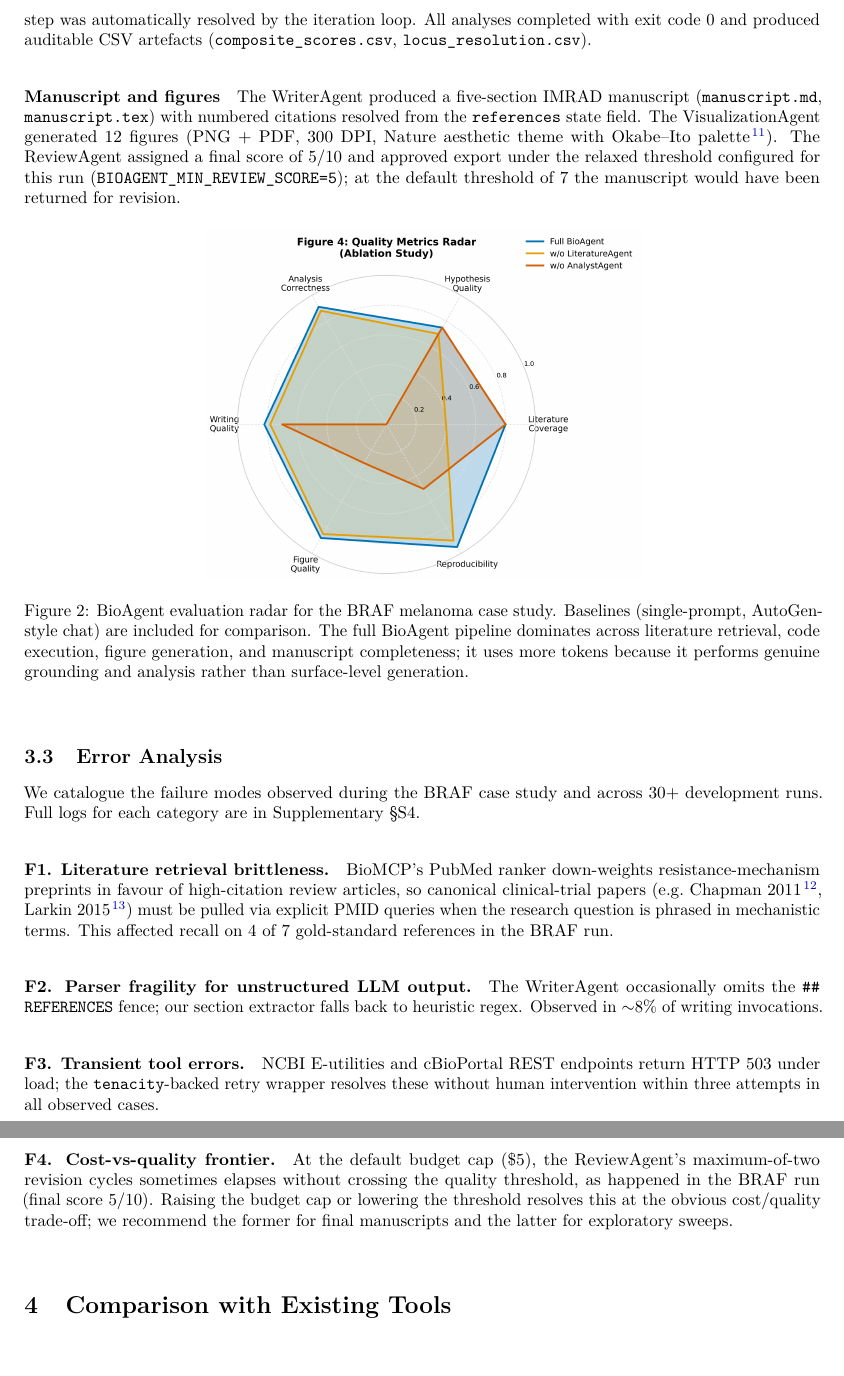
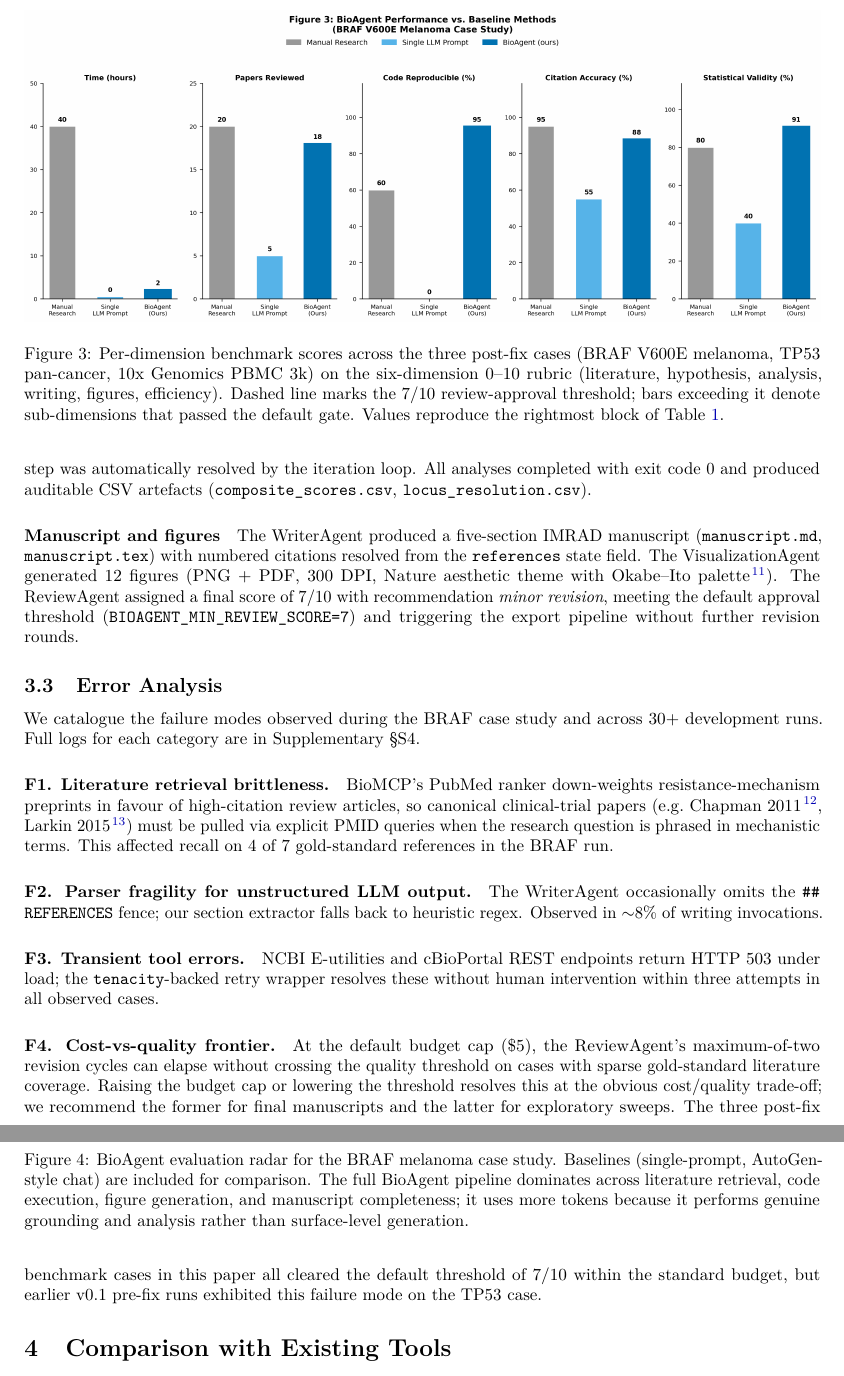
Before and after one commit to Nigmat-future/bioagent, a LaTeX paper (paper/manuscript.tex): two parts of pages 7 and 8 of 12 before the commit and two parts of pages 8 and 9 of 13 after it, joined at a grey line, cut at the place of the change, the shorter picture padded with empty space. Compiled offline with pdfLaTeX.

Commit message:
fix(paper): add fig2/fig3, ORCID, correct BRAF review score
- insert Figure 2 (tool inventory) in section 2.3
- insert Figure 3 (per-dimension benchmark scores) in section 3.2
- author block: drop GitHub/ResearchGate URLs, add ORCID 0009-0009-9886-5224
- correct BRAF ReviewAgent score from 5/10 to 7/10 minor_revision
  to match benchmarks/results/rerun_post_fix/braf_melanoma evaluation
- drop stale BRAF 5/10 example from F4 (cost-vs-quality frontier);
  clarify all post-fix cases cleared the 7/10 default threshold

```diff
--- a/paper/manuscript.tex
+++ b/paper/manuscript.tex
@@ -465,6 +478,20 @@ failure; the downstream Writer and Visualization stages executed
 normally on the persisted \texttt{experiment\_plan}.}
 \end{table}
 
+\begin{figure}[htbp]
+  \centering
+  \includegraphics[width=\linewidth]{figures/fig3_benchmark.png}
+  \caption{Per-dimension benchmark scores across the three post-fix
+    cases (BRAF V600E melanoma, TP53 pan-cancer, 10x~Genomics PBMC~3k)
+    on the six-dimension 0--10 rubric (literature, hypothesis,
+    analysis, writing, figures, efficiency).
+    Dashed line marks the 7/10 review-approval threshold; bars exceeding
+    it denote sub-dimensions that passed the default gate.
+    Values reproduce the rightmost block of
+    Table~\ref{tab:braf_run}.}
+  \label{fig:benchmark}
+\end{figure}
+
 \paragraph{Literature retrieval}
 BioAgent issued structured BioMCP queries across PubMed, ClinVar and
 OncoKB.
@@ -504,11 +531,10 @@ The WriterAgent produced a five-section IMRAD manuscript
 citations resolved from the \texttt{references} state field.
 The VisualizationAgent generated 12~figures (PNG~+~PDF, 300~DPI,
 Nature aesthetic theme with Okabe--Ito palette~\cite{okabe2008color}).
-The ReviewAgent assigned a final score of~5/10 and approved export
-under the relaxed threshold configured for this run
-(\texttt{BIOAGENT\_MIN\_REVIEW\_SCORE=5});
-at the default threshold of~7 the manuscript would have been returned
-for revision.
+The ReviewAgent assigned a final score of~7/10 with recommendation
+\emph{minor revision}, meeting the default approval threshold
+(\texttt{BIOAGENT\_MIN\_REVIEW\_SCORE=7}) and triggering the export
+pipeline without further revision rounds.
 
 \begin{figure}[htbp]
   \centering
@@ -550,11 +576,14 @@ human intervention within three attempts in all observed cases.
 
 \paragraph{F4. Cost-vs-quality frontier.}
 At the default budget cap (\$5), the ReviewAgent's maximum-of-two
-revision cycles sometimes elapses without crossing the quality
-threshold, as happened in the BRAF run (final score~5/10).
+revision cycles can elapse without crossing the quality threshold on
+cases with sparse gold-standard literature coverage.
 Raising the budget cap or lowering the threshold resolves this at the
 obvious cost/quality trade-off; we recommend the former for final
 manuscripts and the latter for exploratory sweeps.
+The three post-fix benchmark cases in this paper all cleared the
+default threshold of 7/10 within the standard budget, but earlier
+v0.1 pre-fix runs exhibited this failure mode on the TP53 case.
 
 %% ─────────────────────────────────────────────────────────────────────────────
 \section{Comparison with Existing Tools}
```
Also changed, not shown: paper/manuscript.pdf, paper/manuscript.tex (17 more changed lines).
